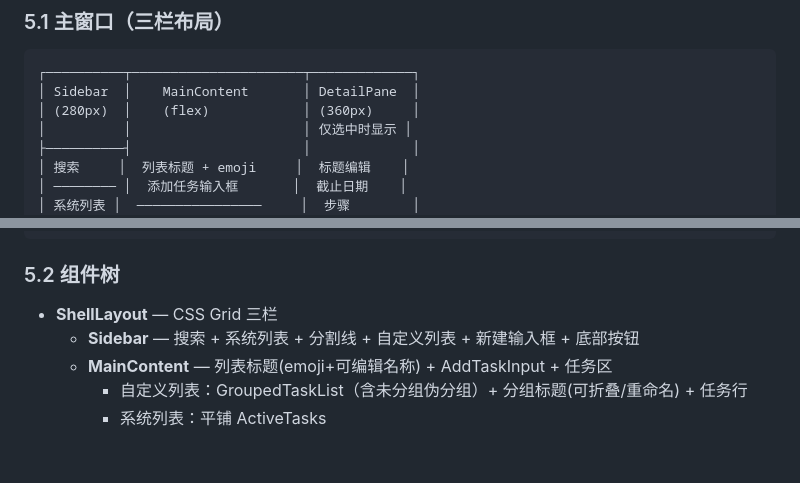
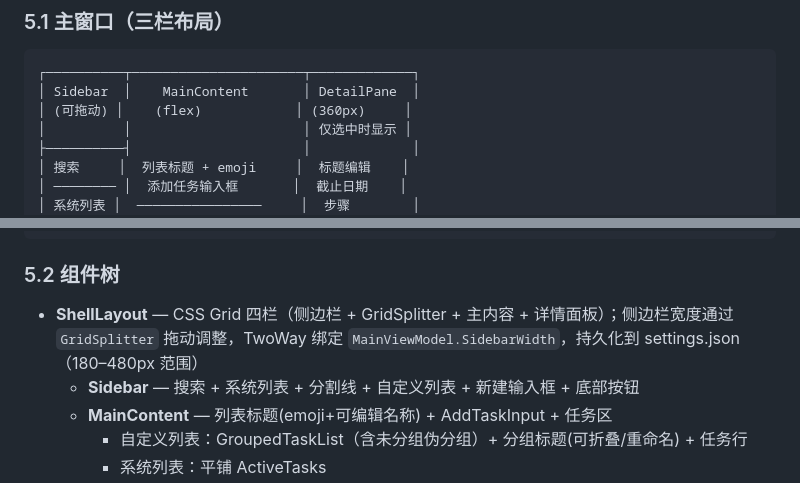
Before and after one commit to LinBanfang/ToDo, a Markdown page: docs/design.md, 2 parts joined by grey strips. GitHub-like rendering; blank space fills up the shorter version.

Commit message:
docs: note resizable sidebar and 4-column shell

````diff
--- a/docs/design.md
+++ b/docs/design.md
@@ -189,7 +189,7 @@ MainViewModel
 ```
 ┌──────────┬──────────────────────┬─────────────┐
 │ Sidebar  │    MainContent       │ DetailPane  │
-│ (280px)  │    (flex)            │ (360px)     │
+│ (可拖动) │    (flex)            │ (360px)     │
 │          │                      │ 仅选中时显示 │
 ├──────────┤                      │             │
 │ 搜索     │  列表标题 + emoji     │  标题编辑    │
@@ -208,7 +208,7 @@ MainViewModel
 
 ### 5.2 组件树
 
-- **ShellLayout** — CSS Grid 三栏
+- **ShellLayout** — CSS Grid 四栏（侧边栏 + GridSplitter + 主内容 + 详情面板）；侧边栏宽度通过 `GridSplitter` 拖动调整，TwoWay 绑定 `MainViewModel.SidebarWidth`，持久化到 settings.json（180–480px 范围）
   - **Sidebar** — 搜索 + 系统列表 + 分割线 + 自定义列表 + 新建输入框 + 底部按钮
   - **MainContent** — 列表标题(emoji+可编辑名称) + AddTaskInput + 任务区
     - 自定义列表：GroupedTaskList（含未分组伪分组）+ 分组标题(可折叠/重命名) + 任务行
````
